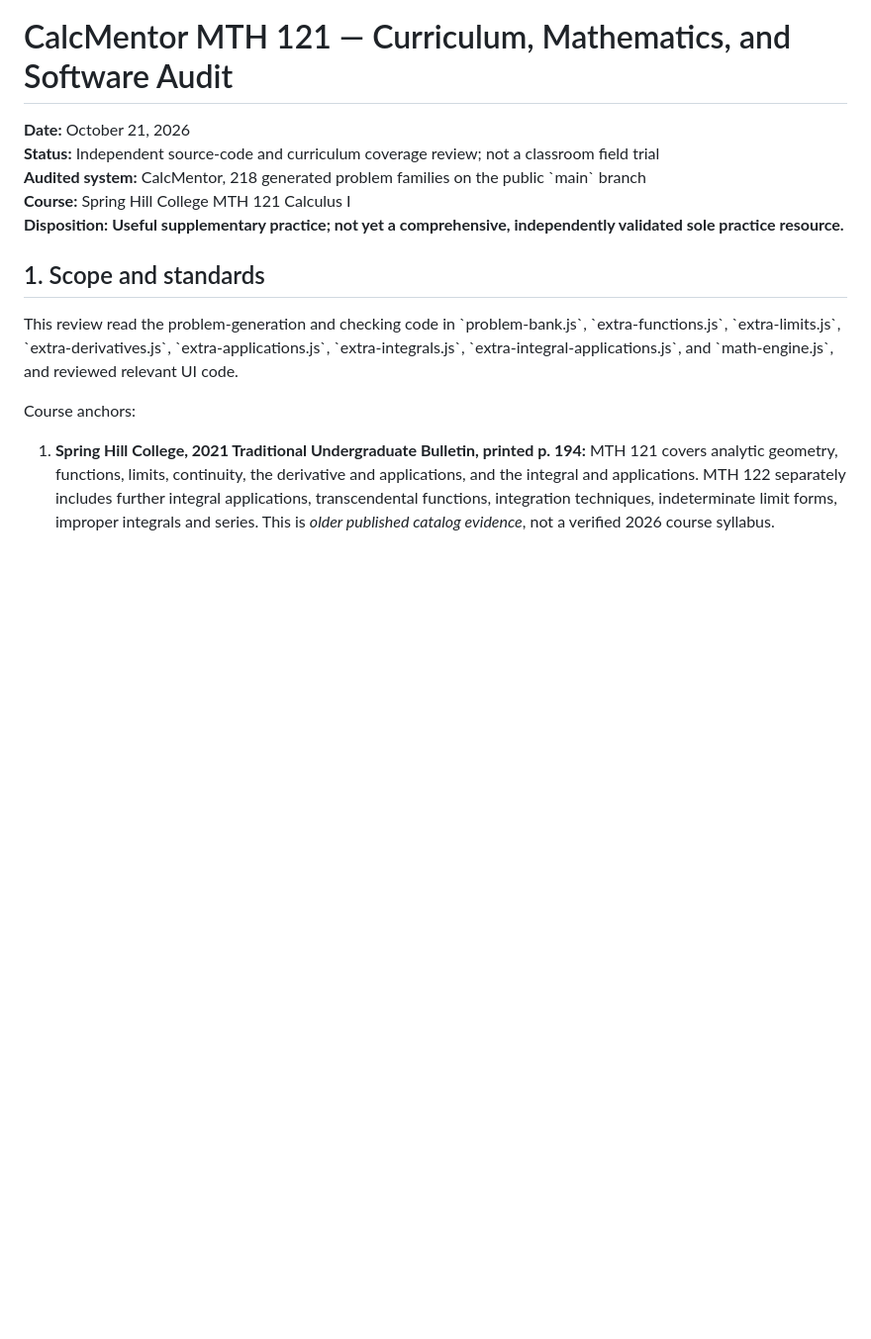
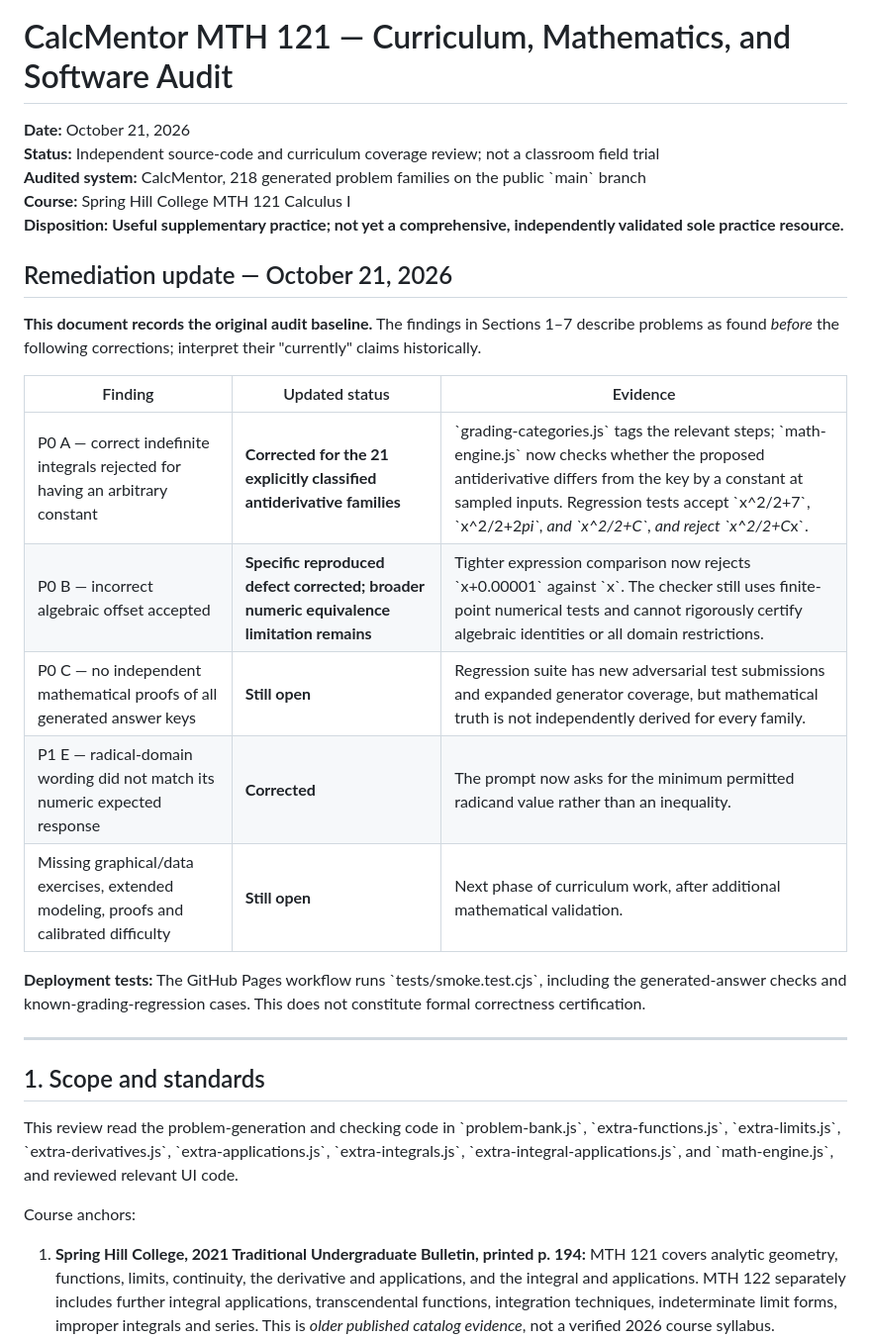
Before and after one commit to priyojitpalit/calcmentor, a Markdown page: docs/mth121-comprehensive-audit.md, the part around the change. Shown at 99% size. Drawn GitHub-style; blank space fills up the shorter version.

Commit message:
Record completed first-pass grading fixes and unresolved audit findings

```diff
--- a/docs/mth121-comprehensive-audit.md
+++ b/docs/mth121-comprehensive-audit.md
@@ -5,6 +5,22 @@
 **Audited system:** CalcMentor, 218 generated problem families on the public \`main\` branch
 **Course:** Spring Hill College MTH 121 Calculus I
 **Disposition:** **Useful supplementary practice; not yet a comprehensive, independently validated sole practice resource.**
+
+## Remediation update — October 21, 2026
+
+**This document records the original audit baseline.** The findings in Sections 1–7 describe problems as found *before* the following corrections; interpret their "currently" claims historically.
+
+| Finding | Updated status | Evidence |
+|---|---|---|
+| P0 A — correct indefinite integrals rejected for having an arbitrary constant | **Corrected for the 21 explicitly classified antiderivative families** | \`grading-categories.js\` tags the relevant steps; \`math-engine.js\` now checks whether the proposed antiderivative differs from the key by a constant at sampled inputs. Regression tests accept \`x^2/2+7\`, \`x^2/2+2*pi\`, and \`x^2/2+C\`, and reject \`x^2/2+C*x\`. |
+| P0 B — incorrect algebraic offset accepted | **Specific reproduced defect corrected; broader numeric equivalence limitation remains** | Tighter expression comparison now rejects \`x+0.00001\` against \`x\`. The checker still uses finite-point numerical tests and cannot rigorously certify algebraic identities or all domain restrictions. |
+| P0 C — no independent mathematical proofs of all generated answer keys | **Still open** | Regression suite has new adversarial test submissions and expanded generator coverage, but mathematical truth is not independently derived for every family. |
+| P1 E — radical-domain wording did not match its numeric expected response | **Corrected** | The prompt now asks for the minimum permitted radicand value rather than an inequality. |
+| Missing graphical/data exercises, extended modeling, proofs and calibrated difficulty | **Still open** | Next phase of curriculum work, after additional mathematical validation. |
+
+**Deployment tests:** The GitHub Pages workflow runs \`tests/smoke.test.cjs\`, including the generated-answer checks and known-grading-regression cases. This does not constitute formal correctness certification.
+
+---
 
 ## 1. Scope and standards
 
```
